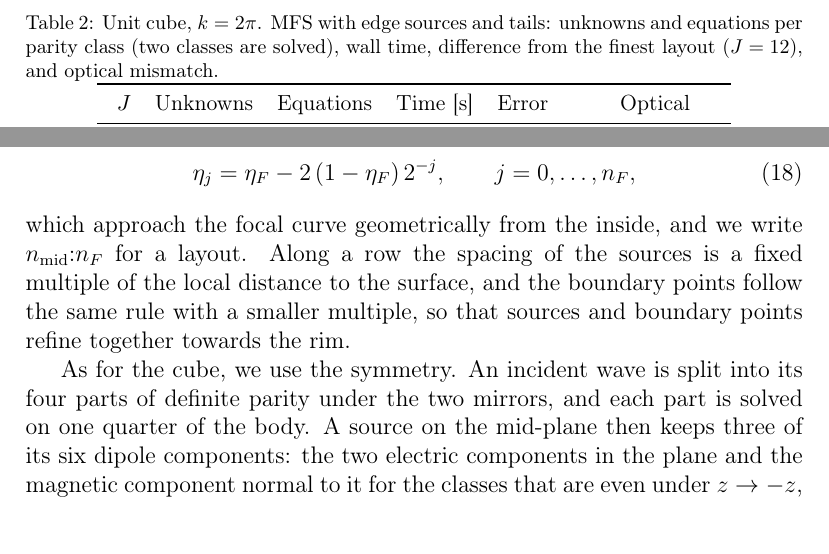
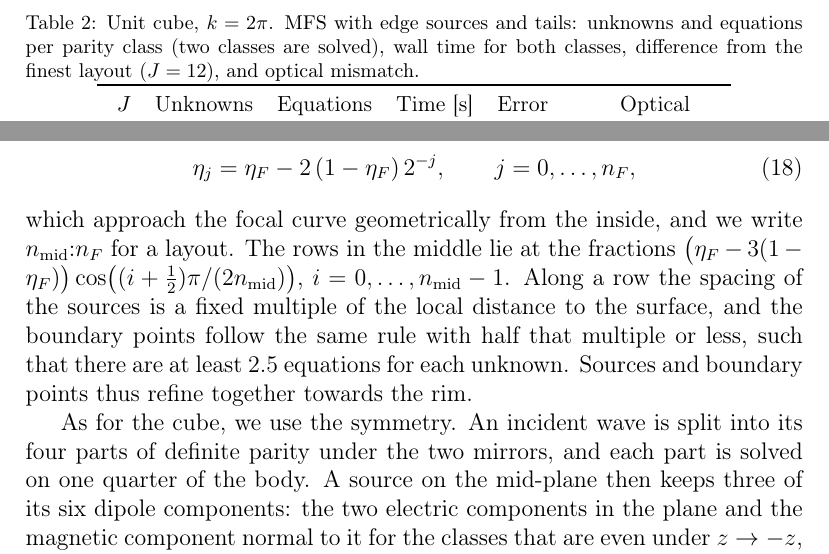
Before and after one commit to sap6/MFS, a LaTeX paper (paper/main.tex, which reads paper/sections/almond.tex, paper/sections/cube.tex): two parts of pages 20 and 24 of 40, joined at a grey line, cut so that both start at the same text, the shorter picture padded with empty space. Compiled offline with pdfLaTeX.

Commit message:
Paper text: almond row positions and boundary-point rule; table caption

```diff
--- a/paper/sections/almond.tex
+++ b/paper/sections/almond.tex
@@ -9,7 +9,7 @@ By \autoref{sec:focal} the sources lie on the mid-plane and cluster towards the
 \begin{equation}
   \eta_j = \eta_F - 2\,(1-\eta_F)\,2^{-j}, \qquad j = 0,\dots,n_F,
 \end{equation}
-which approach the focal curve geometrically from the inside, and we write $n_{\mathrm{mid}}{:}n_F$ for a layout. Along a row the spacing of the sources is a fixed multiple of the local distance to the surface, and the boundary points follow the same rule with a smaller multiple, so that sources and boundary points refine together towards the rim.
+which approach the focal curve geometrically from the inside, and we write $n_{\mathrm{mid}}{:}n_F$ for a layout. The rows in the middle lie at the fractions $\bigl(\eta_F - 3(1-\eta_F)\bigr)\cos\bigl((i+\tfrac12)\pi/(2n_{\mathrm{mid}})\bigr)$, $i = 0,\dots,n_{\mathrm{mid}}-1$. Along a row the spacing of the sources is a fixed multiple of the local distance to the surface, and the boundary points follow the same rule with half that multiple or less, such that there are at least $2.5$ equations for each unknown. Sources and boundary points thus refine together towards the rim.
 
 As for the cube, we use the symmetry. An incident wave is split into its four parts of definite parity under the two mirrors, and each part is solved on one quarter of the body. A source on the mid-plane then keeps three of its six dipole components: the two electric components in the plane and the magnetic component normal to it for the classes that are even under $z\to-z$, and the other three for the odd classes.
 
--- a/paper/sections/cube.tex
+++ b/paper/sections/cube.tex
@@ -104,7 +104,7 @@ The cube and the layout are symmetric under the three mirrors $x\to-x$, $y\to-y$
 
 \begin{table}[htbp]
   \centering
-  \caption{Unit cube, $k = 2\pi$. MFS with edge sources and tails: unknowns and equations per parity class (two classes are solved), wall time, difference from the finest layout ($J = 12$), and optical mismatch.}
+  \caption{Unit cube, $k = 2\pi$. MFS with edge sources and tails: unknowns and equations per parity class (two classes are solved), wall time for both classes, difference from the finest layout ($J = 12$), and optical mismatch.}
   \label{tab:cube}
   \small
   \begin{tabular}{rrrrll}
```
